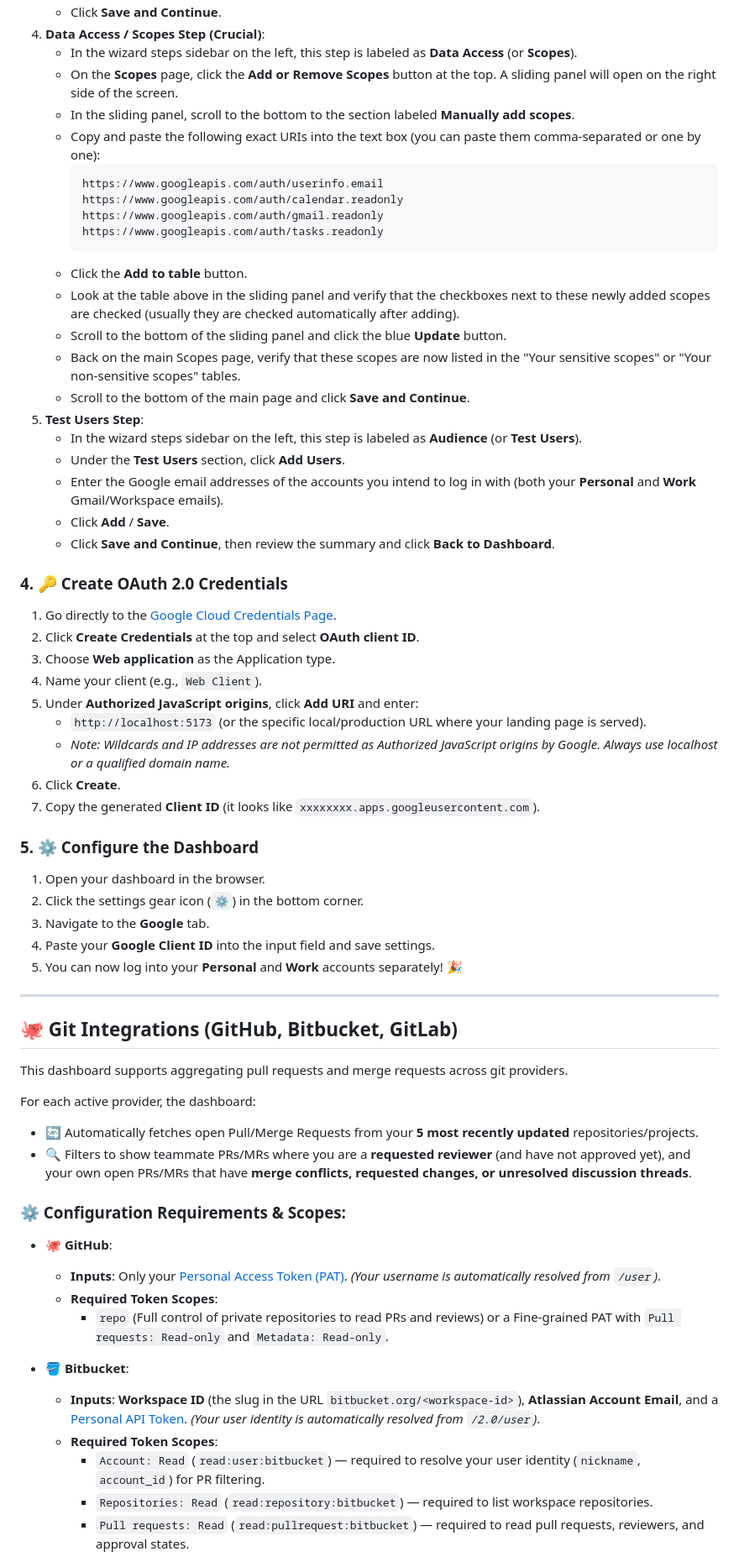
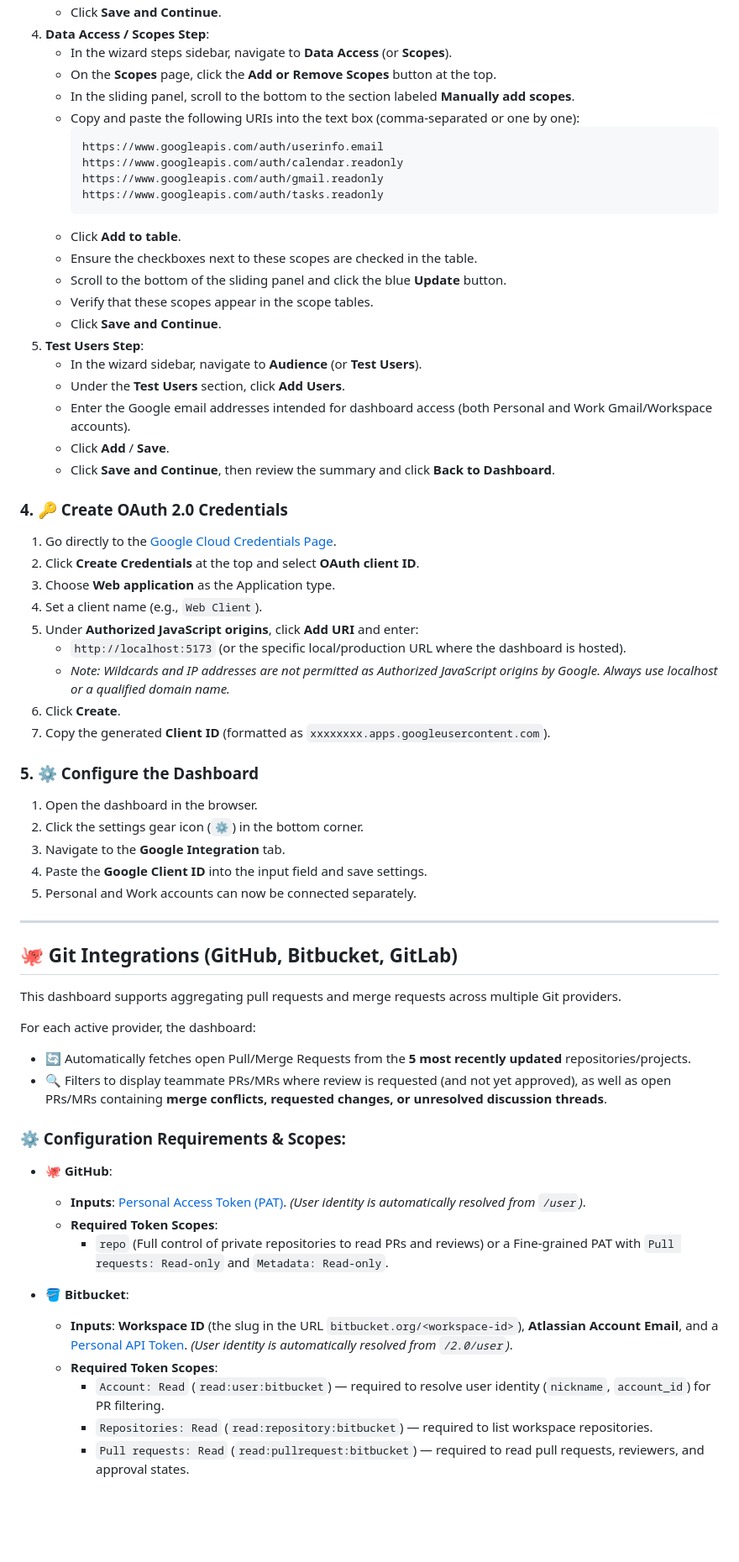
Before and after one commit to hector6872/startpage-web, a Markdown page: README.md, the part around one of its changes. Shown at 84% size. GitHub-like rendering; blank space fills up the shorter version.

Commit message:
Highlight privacy and local-first architecture and rewrite README in impersonal tone

````diff
--- a/README.md
+++ b/README.md
@@ -52,24 +60,24 @@ Before creating credentials, you must configure the OAuth consent screen to defi
    - Click **Save and Continue**.
-4. **Data Access / Scopes Step (Crucial)**:
-   - In the wizard steps sidebar on the left, this step is labeled as **Data Access** (or **Scopes**).
-   - On the **Scopes** page, click the **Add or Remove Scopes** button at the top. A sliding panel will open on the right side of the screen.
+4. **Data Access / Scopes Step**:
+   - In the wizard steps sidebar, navigate to **Data Access** (or **Scopes**).
+   - On the **Scopes** page, click the **Add or Remove Scopes** button at the top.
    - In the sliding panel, scroll to the bottom to the section labeled **Manually add scopes**.
-   - Copy and paste the following exact URIs into the text box (you can paste them comma-separated or one by one):
+   - Copy and paste the following URIs into the text box (comma-separated or one by one):
      ```text
      https://www.googleapis.com/auth/userinfo.email
      https://www.googleapis.com/auth/calendar.readonly
      https://www.googleapis.com/auth/gmail.readonly
      https://www.googleapis.com/auth/tasks.readonly
      ```
-   - Click the **Add to table** button.
-   - Look at the table above in the sliding panel and verify that the checkboxes next to these newly added scopes are checked (usually they are checked automatically after adding).
+   - Click **Add to table**.
+   - Ensure the checkboxes next to these scopes are checked in the table.
    - Scroll to the bottom of the sliding panel and click the blue **Update** button.
-   - Back on the main Scopes page, verify that these scopes are now listed in the "Your sensitive scopes" or "Your non-sensitive scopes" tables.
-   - Scroll to the bottom of the main page and click **Save and Continue**.
+   - Verify that these scopes appear in the scope tables.
+   - Click **Save and Continue**.
 5. **Test Users Step**:
-   - In the wizard steps sidebar on the left, this step is labeled as **Audience** (or **Test Users**).
+   - In the wizard sidebar, navigate to **Audience** (or **Test Users**).
    - Under the **Test Users** section, click **Add Users**.
-   - Enter the Google email addresses of the accounts you intend to log in with (both your **Personal** and **Work** Gmail/Workspace emails).
+   - Enter the Google email addresses intended for dashboard access (both Personal and Work Gmail/Workspace accounts).
    - Click **Add** / **Save**.
    - Click **Save and Continue**, then review the summary and click **Back to Dashboard**.
 
@@ -77,41 +85,41 @@ Before creating credentials, you must configure the OAuth consent screen to defi
 1. Go directly to the [Google Cloud Credentials Page](https://console.cloud.google.com/apis/credentials).
 2. Click **Create Credentials** at the top and select **OAuth client ID**.
 3. Choose **Web application** as the Application type.
-4. Name your client (e.g., `Web Client`).
+4. Set a client name (e.g., `Web Client`).
 5. Under **Authorized JavaScript origins**, click **Add URI** and enter:
-   - `http://localhost:5173` (or the specific local/production URL where your landing page is served).
+   - `http://localhost:5173` (or the specific local/production URL where the dashboard is hosted).
    - *Note: Wildcards and IP addresses are not permitted as Authorized JavaScript origins by Google. Always use localhost or a qualified domain name.*
 6. Click **Create**.
-7. Copy the generated **Client ID** (it looks like `xxxxxxxx.apps.googleusercontent.com`).
+7. Copy the generated **Client ID** (formatted as `xxxxxxxx.apps.googleusercontent.com`).
 
 ### 5. ⚙️ Configure the Dashboard
-1. Open your dashboard in the browser.
+1. Open the dashboard in the browser.
 2. Click the settings gear icon (`⚙️`) in the bottom corner.
-3. Navigate to the **Google** tab.
-4. Paste your **Google Client ID** into the input field and save settings.
-5. You can now log into your **Personal** and **Work** accounts separately! 🎉
+3. Navigate to the **Google Integration** tab.
+4. Paste the **Google Client ID** into the input field and save settings.
+5. Personal and Work accounts can now be connected separately.
 
 ---
 
 ## 🐙 Git Integrations (GitHub, Bitbucket, GitLab)
 
-This dashboard supports aggregating pull requests and merge requests across git providers.
+This dashboard supports aggregating pull requests and merge requests across multiple Git providers.
 
 For each active provider, the dashboard:
-* 🔄 Automatically fetches open Pull/Merge Requests from your **5 most recently updated** repositories/projects.
-* 🔍 Filters to show teammate PRs/MRs where you are a **requested reviewer** (and have not approved yet), and your own open PRs/MRs that have **merge conflicts, requested changes, or unresolved discussion threads**.
+* 🔄 Automatically fetches open Pull/Merge Requests from the **5 most recently updated** repositories/projects.
+* 🔍 Filters to display teammate PRs/MRs where review is requested (and not yet approved), as well as open PRs/MRs containing **merge conflicts, requested changes, or unresolved discussion threads**.
 
 ### ⚙️ Configuration Requirements & Scopes:
 
 - 🐙 **GitHub**:
-  - **Inputs**: Only your [Personal Access Token (PAT)](https://github.com/settings/tokens/new?scopes=repo&description=Personal%20Startpage). *(Your username is automatically resolved from `/user`)*.
+  - **Inputs**: [Personal Access Token (PAT)](https://github.com/settings/tokens/new?scopes=repo&description=Personal%20Startpage). *(User identity is automatically resolved from `/user`)*.
   - **Required Token Scopes**:
     - `repo` (Full control of private repositories to read PRs and reviews) or a Fine-grained PAT with `Pull requests: Read-only` and `Metadata: Read-only`.
 
 - 🪣 **Bitbucket**:
-  - **Inputs**: **Workspace ID** (the slug in the URL `bitbucket.org/<workspace-id>`), **Atlassian Account Email**, and a [Personal API Token](https://bitbucket.org/account/settings/api-tokens/). *(Your user identity is automatically resolved from `/2.0/user`)*.
+  - **Inputs**: **Workspace ID** (the slug in the URL `bitbucket.org/<workspace-id>`), **Atlassian Account Email**, and a [Personal API Token](https://bitbucket.org/account/settings/api-tokens/). *(User identity is automatically resolved from `/2.0/user`)*.
   - **Required Token Scopes**:
-    - `Account: Read` (`read:user:bitbucket`) — required to resolve your user identity (`nickname`, `account_id`) for PR filtering.
+    - `Account: Read` (`read:user:bitbucket`) — required to resolve user identity (`nickname`, `account_id`) for PR filtering.
     - `Repositories: Read` (`read:repository:bitbucket`) — required to list workspace repositories.
     - `Pull requests: Read` (`read:pullrequest:bitbucket`) — required to read pull requests, reviewers, and approval states.
 
````
Also changed, not shown: other parts of README.md (+47 -39 lines).
